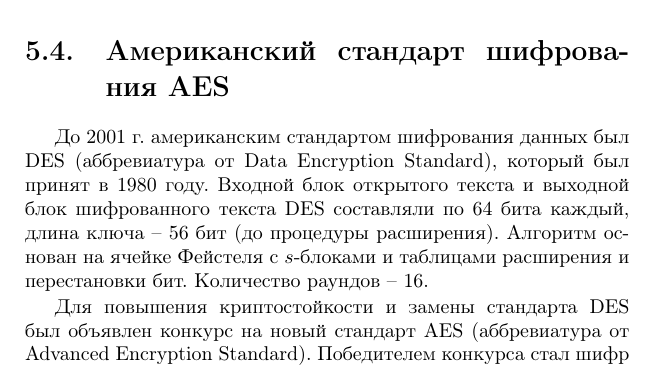
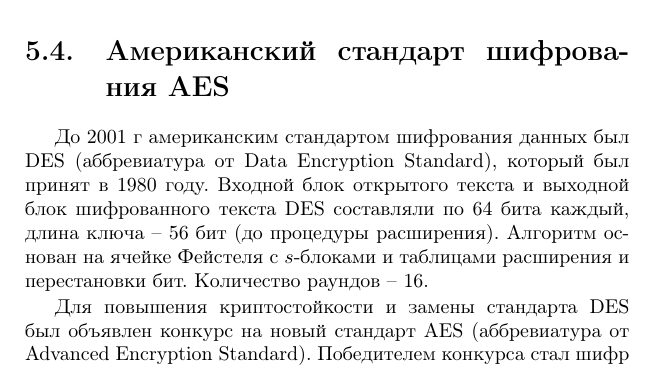
Before and after one commit to vlsergey/infosec, a LaTeX book (Information Security.tex, which reads AES.tex): part of page 61 of 283, cut so that both start at the same text. Compiled offline with pdfLaTeX; a LaTeX package or settings file that is missing is left out.

Commit message:
точка
проверка

```diff
--- a/AES.tex
+++ b/AES.tex
@@ -1,7 +1,7 @@
 \section{Американский стандарт шифрования AES}
 \selectlanguage{russian}
 
-До 2001 г. американским стандартом шифрования данных был DES (аббревиатура от Data Encryption Standard), который был принят в 1980 году. Входной блок открытого текста и выходной блок шифрованного текста DES составляли по 64 бита каждый, длина ключа -- 56 бит (до процедуры расширения). Алгоритм основан на ячейке Фейстеля с $s$-блоками и таблицами расширения и перестановки бит. Количество раундов -- 16.
+До 2001 г американским стандартом шифрования данных был DES (аббревиатура от Data Encryption Standard), который был принят в 1980 году. Входной блок открытого текста и выходной блок шифрованного текста DES составляли по 64 бита каждый, длина ключа -- 56 бит (до процедуры расширения). Алгоритм основан на ячейке Фейстеля с $s$-блоками и таблицами расширения и перестановки бит. Количество раундов -- 16.
 
 Для повышения криптостойкости и замены стандарта DES был объявлен конкурс на новый стандарт AES (аббревиатура от Advanced Encryption Standard). Победителем конкурса стал шифр Rijndael. Название составлено с использованием первых слогов фамилий его создателей (Rijmen and Daemen). В русскоязычном варианте читается как <<Рейндолл>>. Стандарт утвержден в ноябре 2001 г.
 
```
